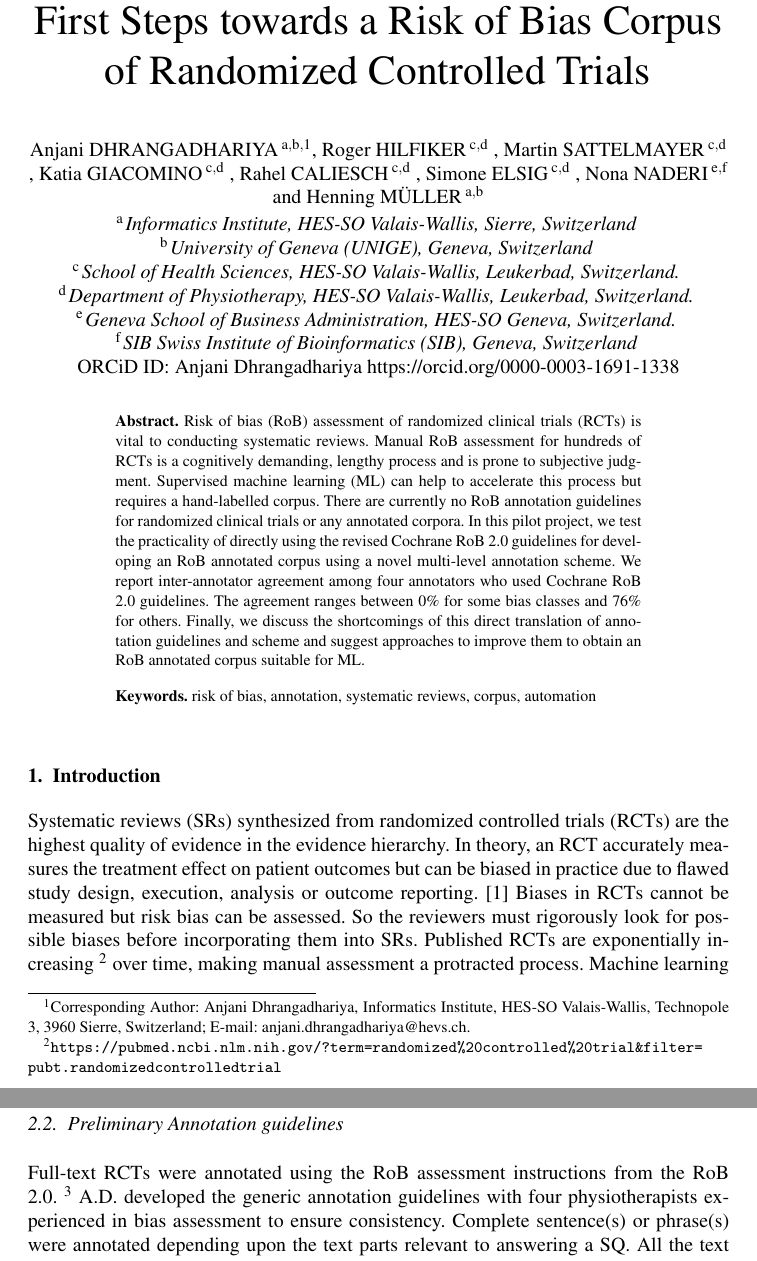
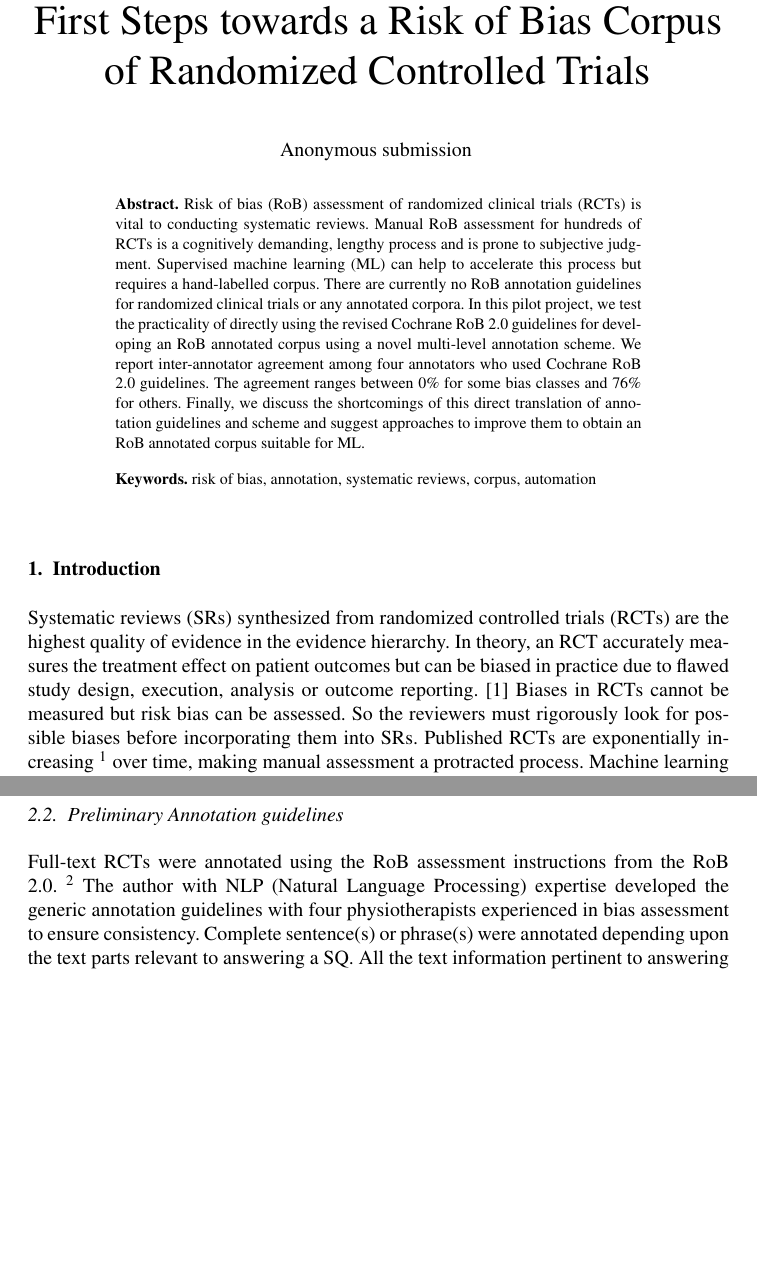
Before and after one commit to anjani-dhrangadhariya/MIE2023_rob_prelim_annotation, a LaTeX document (main.tex): two parts of pages 1 and 3 of 5 before the commit and two parts of pages 1 and 2 of 5 after it, joined at a grey line, cut so that both start at the same text, the shorter picture padded with empty space. Compiled offline with pdfLaTeX; a LaTeX package or settings file that is missing is left out.

Commit message:
Submission anonymised

```diff
--- a/main.tex
+++ b/main.tex
@@ -38,32 +38,32 @@
 
 \markboth{}{April 2022\hb}
 %\subtitle{Subtitle}
+\author[]{\fnms{Anonymous submission} }
+%\author[A,B]{\fnms{Anjani} \snm{Dhrangadhariya}\orcid{0000-0003-1691-1338}%
+%\thanks{Corresponding Author: Anjani Dhrangadhariya, Informatics Institute, HES-SO Valais-Wallis, Technopole 3,
+%3960 Sierre, Switzerland; E-mail:
+%anjani.dhrangadhariya@hevs.ch.}},
+%\author[C,D]{\fnms{Roger} \snm{Hilfiker}}
+%,
+%\author[C,D]{\fnms{Martin} \snm{Sattelmayer}}
+%,
+%\author[C,D]{\fnms{Katia} \snm{Giacomino}}
+%,
+%\author[C,D]{\fnms{Rahel} \snm{Caliesch}}
+%,
+%\author[C,D]{\fnms{Simone} \snm{Elsig}}
+%,
+%\author[E,F]{\fnms{Nona} \snm{Naderi}}
+%and
+%\author[A,B]{\fnms{Henning} \snm{M\"uller}}
 
-\author[A,B]{\fnms{Anjani} \snm{Dhrangadhariya}\orcid{0000-0003-1691-1338}%
-\thanks{Corresponding Author: Anjani Dhrangadhariya, Informatics Institute, HES-SO Valais-Wallis, Technopole 3,
-3960 Sierre, Switzerland; E-mail:
-anjani.dhrangadhariya@hevs.ch.}},
-\author[C,D]{\fnms{Roger} \snm{Hilfiker}}
-,
-\author[C,D]{\fnms{Martin} \snm{Sattelmayer}}
-,
-\author[C,D]{\fnms{Katia} \snm{Giacomino}}
-,
-\author[C,D]{\fnms{Rahel} \snm{Caliesch}}
-,
-\author[C,D]{\fnms{Simone} \snm{Elsig}}
-,
-\author[E,F]{\fnms{Nona} \snm{Naderi}}
-and
-\author[A,B]{\fnms{Henning} \snm{M\"uller}}
-
-\runningauthor{A. Dhrangadhariya et al.}
-\address[A]{Informatics Institute, HES-SO Valais-Wallis, Sierre, Switzerland}
-\address[B]{University of Geneva (UNIGE), Geneva, Switzerland}
-\address[C]{School of Health Sciences, HES-SO Valais-Wallis, Leukerbad, Switzerland.}
-\address[D]{Department of Physiotherapy, HES-SO Valais-Wallis, Leukerbad, Switzerland.}
-\address[E]{Geneva School of Business Administration, HES-SO Geneva, Switzerland.}
-\address[F]{SIB Swiss Institute of Bioinformatics (SIB), Geneva, Switzerland}
+%\runningauthor{A. Dhrangadhariya et al.}
+%\address[A]{Informatics Institute, HES-SO Valais-Wallis, Sierre, Switzerland}
+%\address[B]{University of Geneva (UNIGE), Geneva, Switzerland}
+%\address[C]{School of Health Sciences, HES-SO Valais-Wallis, Leukerbad, Switzerland.}
+%\address[D]{Department of Physiotherapy, HES-SO Valais-Wallis, Leukerbad, Switzerland.}
+%\address[E]{Geneva School of Business Administration, HES-SO Geneva, Switzerland.}
+%\address[F]{SIB Swiss Institute of Bioinformatics (SIB), Geneva, Switzerland}
 
 \begin{abstract}
 Risk of bias (RoB) assessment of randomized clinical trials (RCTs) is vital to conducting systematic reviews.
@@ -130,7 +130,7 @@ Entities represent the factual evidence from the RCTs, and the entity labels inc
 \label{subsec:annot_guide}
 %
 Full-text RCTs were annotated using the RoB assessment instructions from the RoB 2.0.~\footnote{\url{https://drive.google.com/file/d/19R9savfPdCHC8XLz2iiMvL_71lPJERWK/view}}
-A.D. developed the generic annotation guidelines with four physiotherapists experienced in bias assessment to ensure consistency.
+The author with NLP (Natural Language Processing) expertise developed the generic annotation guidelines with four physiotherapists experienced in bias assessment to ensure consistency.
 Complete sentence(s) or phrase(s) were annotated depending upon the text parts relevant to answering a SQ.
 All the text information pertinent to answering a question was marked, even if the information was found in different parts of the full text.
 Table or figure captions relevant to answering were marked.
```
Also changed, not shown: main.tex (6 more changed lines).
